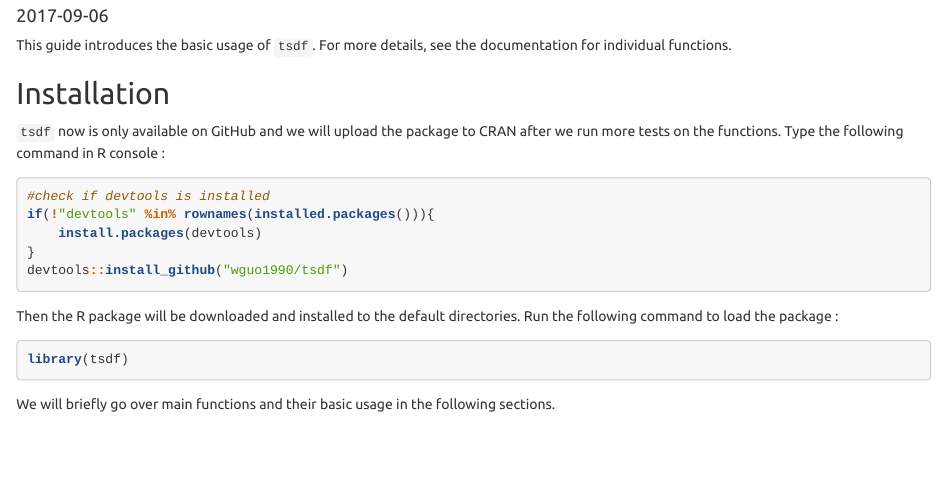
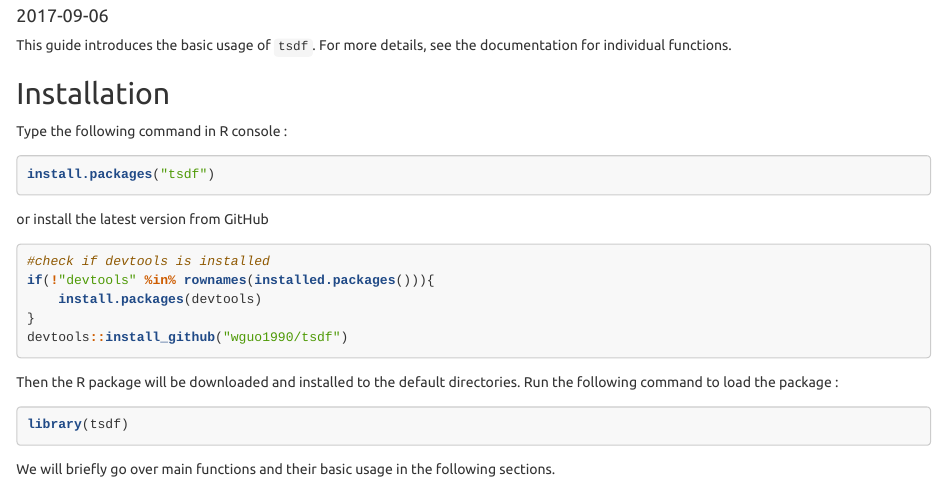
Before and after one commit to wguo1017/tsdf, an R Markdown document (vignettes/my-vignette.Rmd): the page in a window 1100 px wide, from 100 px down. Rendered offline with R 4.5, knitr and Pandoc, with nearby package versions; some code elsewhere in the file could not run offline.

Commit message:
Version 1.1-2

````diff
--- a/vignettes/my-vignette.Rmd
+++ b/vignettes/my-vignette.Rmd
@@ -9,14 +9,20 @@ output:
     highlight: tango
     theme: united
   pdf_document: null
-vignette: |
-  %\VignetteEngine{knitr::knitr} %\VignetteIndexEntry{Quick Start Guide} %\usepackage[UTF-8]{inputenc}
+vignette: >
+  %\VignetteIndexEntry{Quick Start Guide}
+  %\VignetteEngine{knitr::rmarkdown}
+  \usepackage[utf8]{inputenc}
 ---
 
 This guide introduces the basic usage of `tsdf`. For more details, see the documentation for individual functions.
 
 ## Installation
-`tsdf` now is only available on GitHub and we will upload the package to CRAN after we run more tests on the functions. Type the following command in R console :
+Type the following command in R console :
+```{r, eval=FALSE}
+install.packages("tsdf")
+```
+or install the latest version from GitHub
 ```{r, eval=FALSE}
 #check if devtools is installed
 if(!"devtools" %in% rownames(installed.packages())){
````
Also changed, not shown: R/utility.R (+10 -0 lines), 4 other files.
